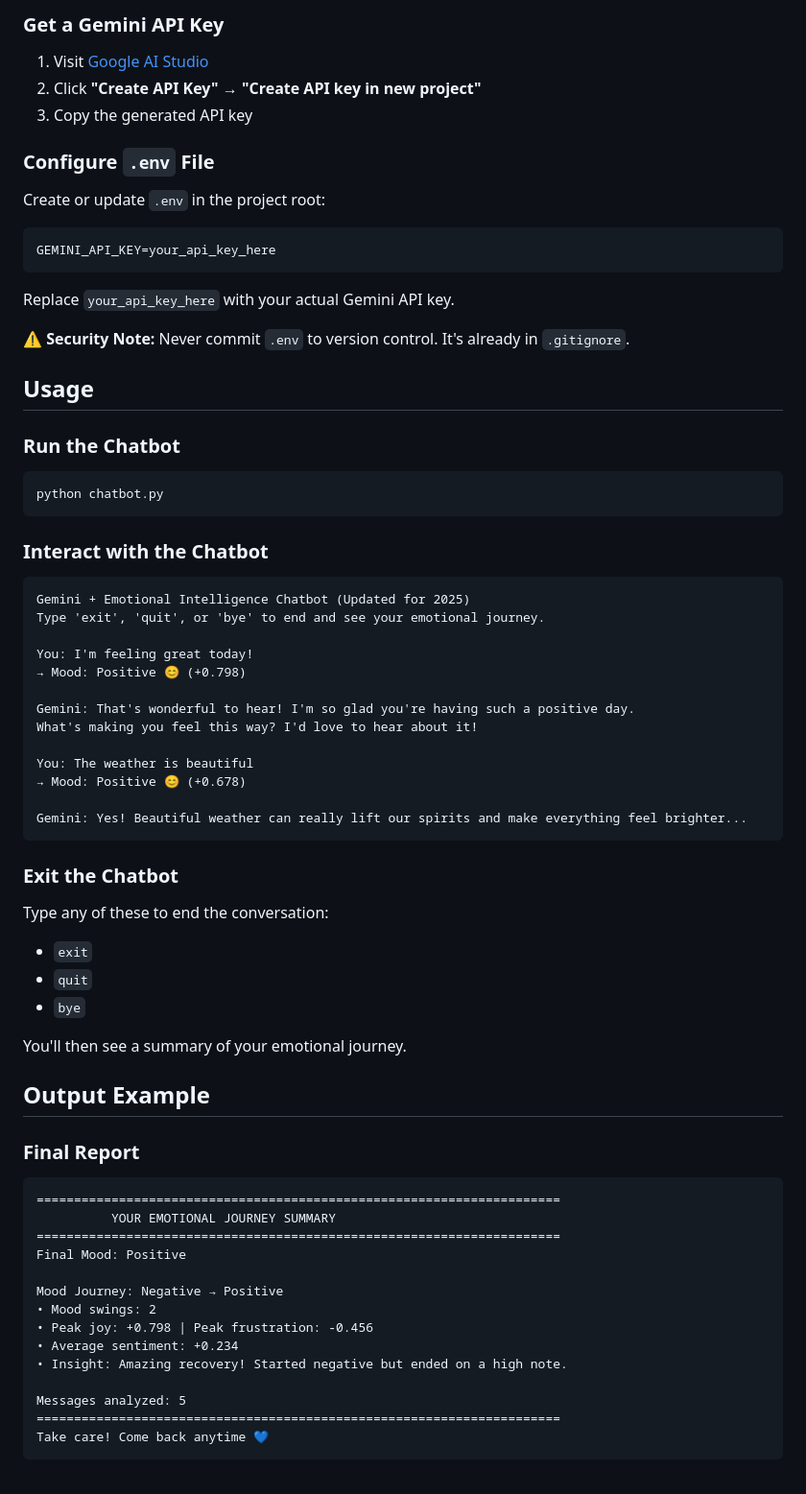
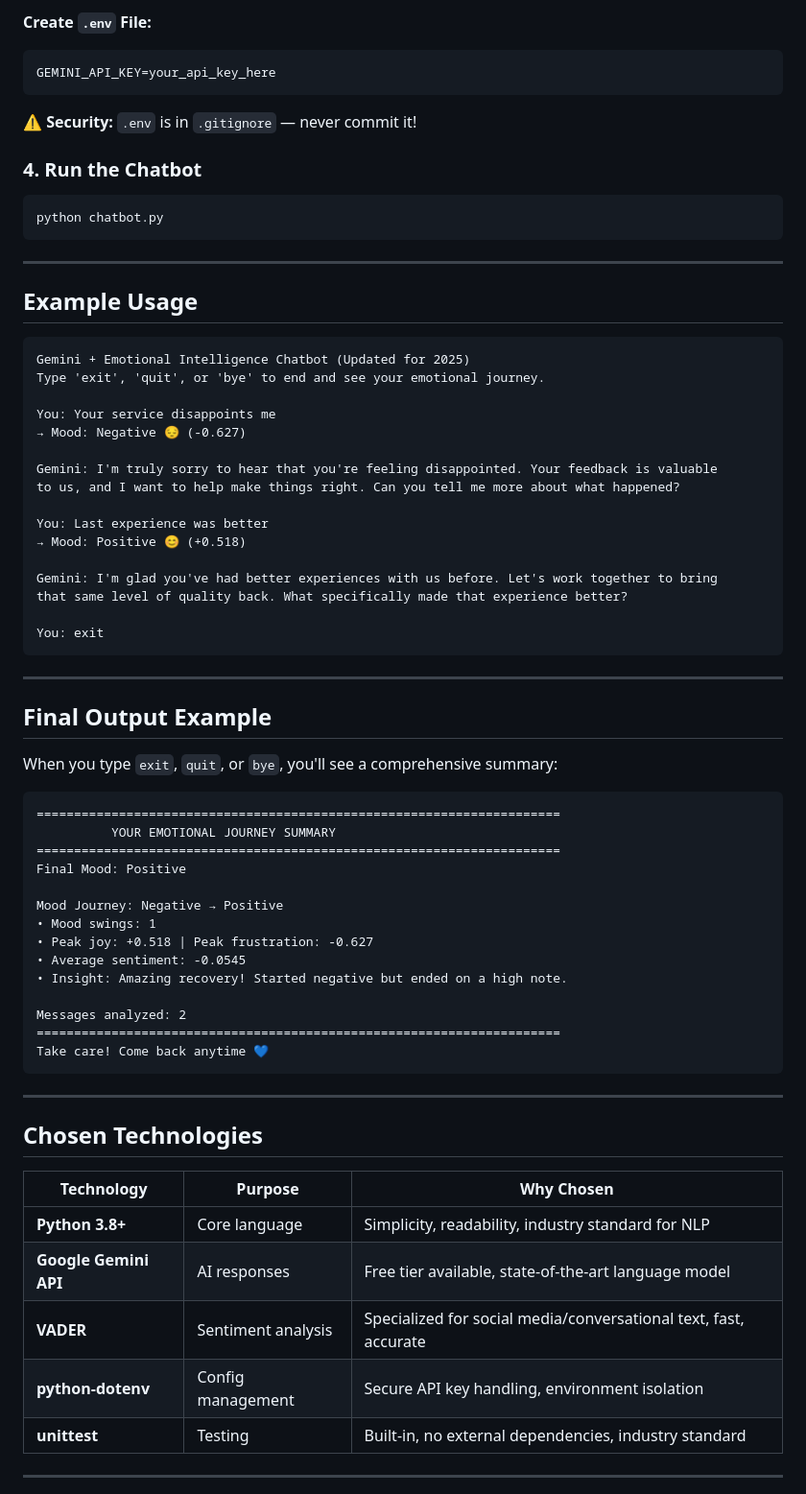
Before and after one commit to 43vaibhav/LiaPlusAssignment, a Markdown page: README.md, the part around one of its changes. Shown at 96% size. Rendered like a GitHub page.

````diff
--- a/README.md
+++ b/README.md
@@ -56,60 +73,45 @@ This installs:
 
-### Get a Gemini API Key
-
-1. Visit [Google AI Studio](https://aistudio.google.com/app/apikey)
-2. Click **"Create API Key"** → **"Create API key in new project"**
-3. Copy the generated API key
-
-### Configure `.env` File
-
-Create or update `.env` in the project root:
-
+**Create `.env` File:**
 ```env
 GEMINI_API_KEY=your_api_key_here
 ```
 
-Replace `your_api_key_here` with your actual Gemini API key.
+**⚠️ Security:** `.env` is in `.gitignore` — never commit it!
 
-**⚠️ Security Note:** Never commit `.env` to version control. It's already in `.gitignore`.
-
-## Usage
-
-### Run the Chatbot
+### 4. Run the Chatbot
 
 ```bash
 python chatbot.py
 ```
 
-### Interact with the Chatbot
+---
+
+## Example Usage
 
 ```
 Gemini + Emotional Intelligence Chatbot (Updated for 2025)
 Type 'exit', 'quit', or 'bye' to end and see your emotional journey.
 
-You: I'm feeling great today!
-→ Mood: Positive 😊 (+0.798)
+You: Your service disappoints me
+→ Mood: Negative 😔 (-0.627)
 
-Gemini: That's wonderful to hear! I'm so glad you're having such a positive day.
-What's making you feel this way? I'd love to hear about it!
+Gemini: I'm truly sorry to hear that you're feeling disappointed. Your feedback is valuable
+to us, and I want to help make things right. Can you tell me more about what happened?
 
-You: The weather is beautiful
-→ Mood: Positive 😊 (+0.678)
+You: Last experience was better
+→ Mood: Positive 😊 (+0.518)
 
-Gemini: Yes! Beautiful weather can really lift our spirits and make everything feel brighter...
+Gemini: I'm glad you've had better experiences with us before. Let's work together to bring
+that same level of quality back. What specifically made that experience better?
+
+You: exit
 ```
 
-### Exit the Chatbot
+---
 
-Type any of these to end the conversation:
-- `exit`
-- `quit`
-- `bye`
+## Final Output Example
 
-You'll then see a summary of your emotional journey.
-
-## Output Example
-
-### Final Report
+When you type `exit`, `quit`, or `bye`, you'll see a comprehensive summary:
 
 ```
 ======================================================================
@@ -118,12 +120,27 @@ You'll then see a summary of your emotional journey.
 Final Mood: Positive
 
 Mood Journey: Negative → Positive
-• Mood swings: 2
-• Peak joy: +0.798 | Peak frustration: -0.456
-• Average sentiment: +0.234
+• Mood swings: 1
+• Peak joy: +0.518 | Peak frustration: -0.627
+• Average sentiment: -0.0545
 • Insight: Amazing recovery! Started negative but ended on a high note.
 
-Messages analyzed: 5
+Messages analyzed: 2
 ======================================================================
 Take care! Come back anytime 💙
 ```
+
+---
+
+## Chosen Technologies
+
+| Technology | Purpose | Why Chosen |
+|-----------|---------|-----------|
+| **Python 3.8+** | Core language | Simplicity, readability, industry standard for NLP |
+| **Google Gemini API** | AI responses | Free tier available, state-of-the-art language model |
+| **VADER** | Sentiment analysis | Specialized for social media/conversational text, fast, accurate |
+| **python-dotenv** | Config management | Secure API key handling, environment isolation |
+| **unittest** | Testing | Built-in, no external dependencies, industry standard |
+
+---
+
````
Also changed, not shown: other parts of README.md (+142 -112 lines).
